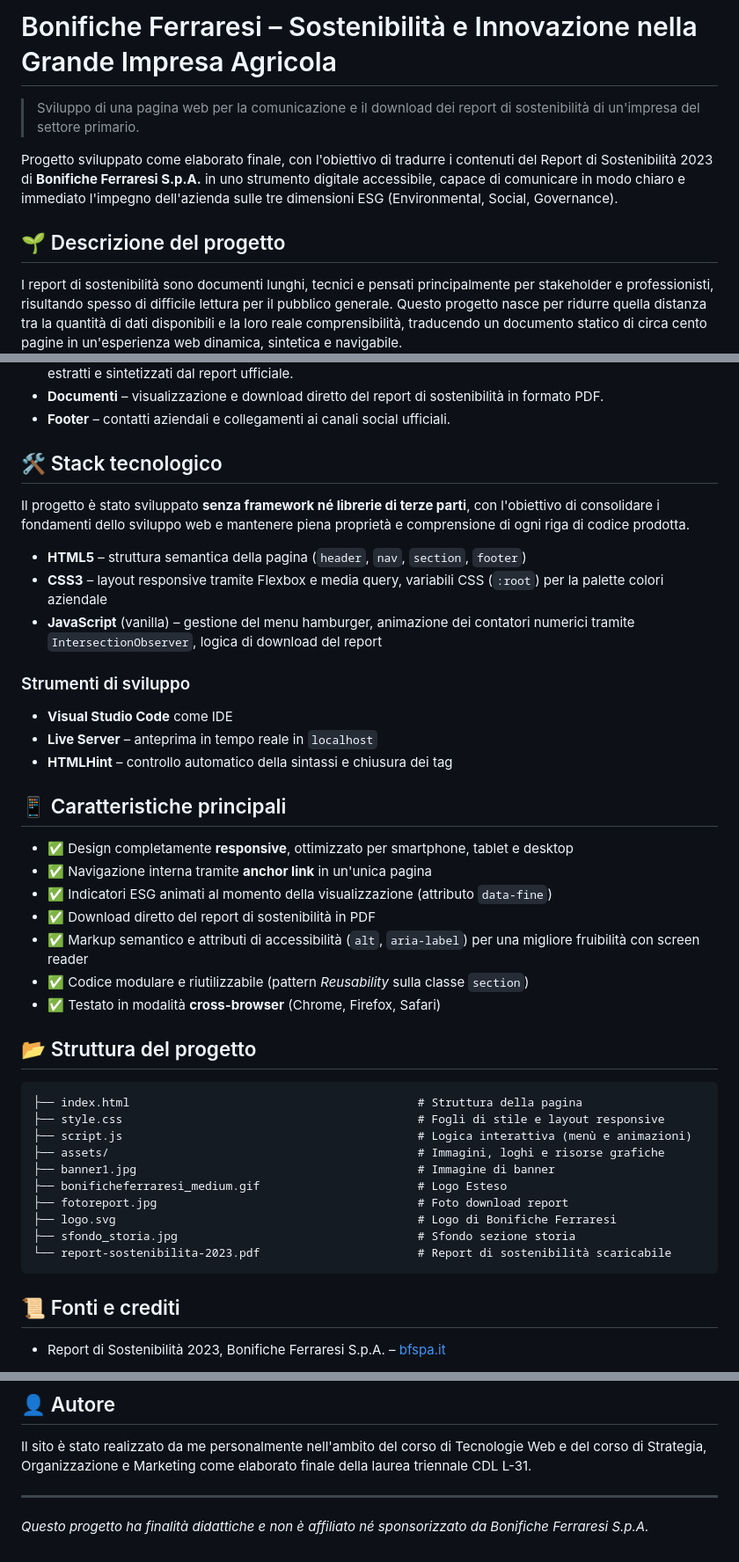
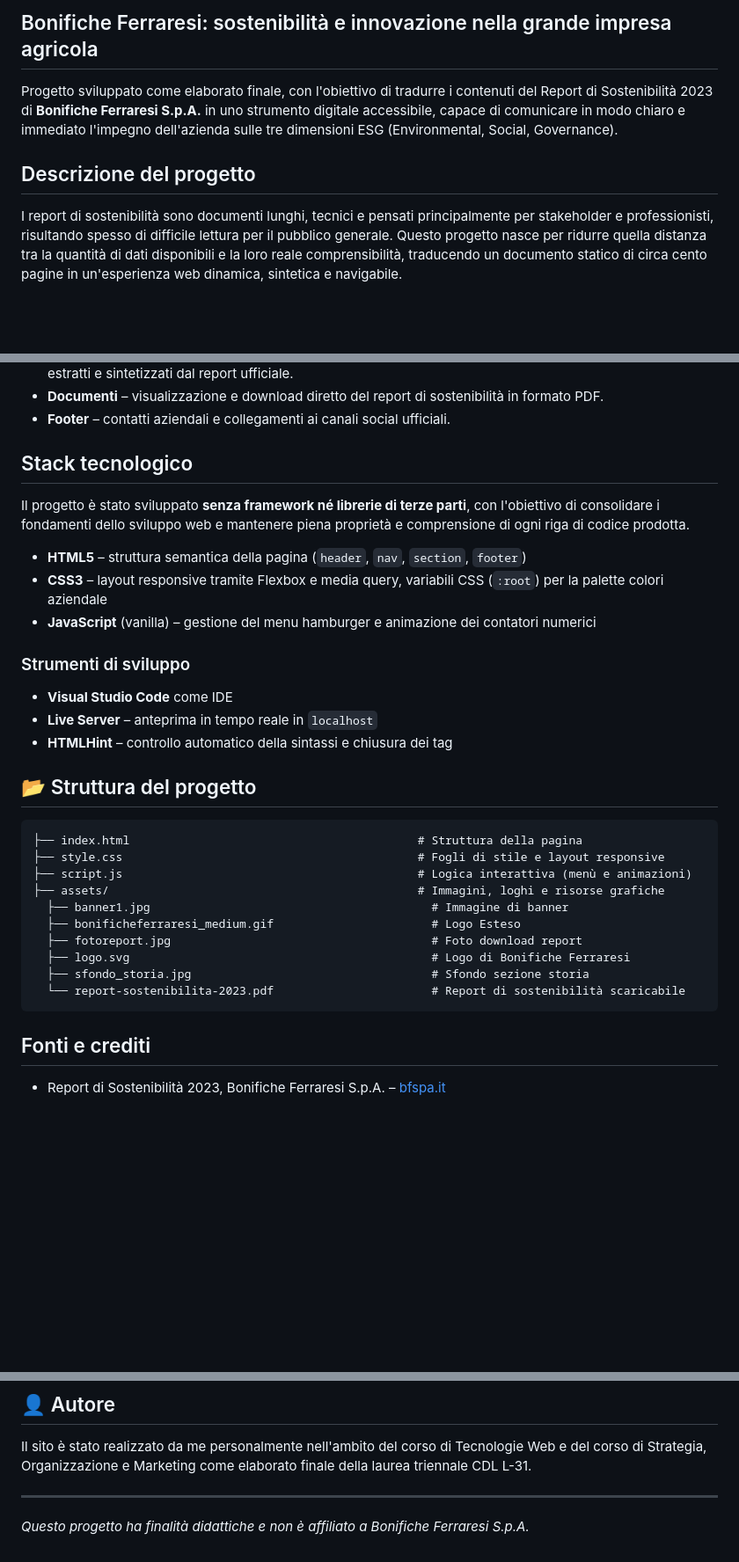
Before and after one commit to Gimmyyy/SitoWeb_ProjectWork_L31, a Markdown page: README.md, 3 parts joined by grey strips. Shown at 88% size. Rendered like a GitHub page; blank space fills up the shorter version.

````diff
--- a/README.md
+++ b/README.md
@@ -1,10 +1,8 @@
-# Bonifiche Ferraresi – Sostenibilità e Innovazione nella Grande Impresa Agricola
-
-> Sviluppo di una pagina web per la comunicazione e il download dei report di sostenibilità di un'impresa del settore primario.
+## Bonifiche Ferraresi: sostenibilità e innovazione nella grande impresa agricola
 
 Progetto sviluppato come elaborato finale, con l'obiettivo di tradurre i contenuti del Report di Sostenibilità 2023 di **Bonifiche Ferraresi S.p.A.** in uno strumento digitale accessibile, capace di comunicare in modo chiaro e immediato l'impegno dell'azienda sulle tre dimensioni ESG (Environmental, Social, Governance).
 
-## 🌱 Descrizione del progetto
+## Descrizione del progetto
 
 I report di sostenibilità sono documenti lunghi, tecnici e pensati principalmente per stakeholder e professionisti, risultando spesso di difficile lettura per il pubblico generale. Questo progetto nasce per ridurre quella distanza tra la quantità di dati disponibili e la loro reale comprensibilità, traducendo un documento statico di circa cento pagine in un'esperienza web dinamica, sintetica e navigabile.
 
@@ -16,29 +14,19 @@ Il sito è organizzato come **single-page application** in HTML puro, con sezion
 - **Documenti** – visualizzazione e download diretto del report di sostenibilità in formato PDF.
 - **Footer** – contatti aziendali e collegamenti ai canali social ufficiali.
 
-## 🛠️ Stack tecnologico
+## Stack tecnologico
 
 Il progetto è stato sviluppato **senza framework né librerie di terze parti**, con l'obiettivo di consolidare i fondamenti dello sviluppo web e mantenere piena proprietà e comprensione di ogni riga di codice prodotta.
 
 - **HTML5** – struttura semantica della pagina (`header`, `nav`, `section`, `footer`)
 - **CSS3** – layout responsive tramite Flexbox e media query, variabili CSS (`:root`) per la palette colori aziendale
-- **JavaScript** (vanilla) – gestione del menu hamburger, animazione dei contatori numerici tramite `IntersectionObserver`, logica di download del report
+- **JavaScript** (vanilla) – gestione del menu hamburger e animazione dei contatori numerici
 
 ### Strumenti di sviluppo
 
 - **Visual Studio Code** come IDE
 - **Live Server** – anteprima in tempo reale in `localhost`
 - **HTMLHint** – controllo automatico della sintassi e chiusura dei tag
-
-## 📱 Caratteristiche principali
-
-- ✅ Design completamente **responsive**, ottimizzato per smartphone, tablet e desktop
-- ✅ Navigazione interna tramite **anchor link** in un'unica pagina
-- ✅ Indicatori ESG animati al momento della visualizzazione (attributo `data-fine`)
-- ✅ Download diretto del report di sostenibilità in PDF
-- ✅ Markup semantico e attributi di accessibilità (`alt`, `aria-label`) per una migliore fruibilità con screen reader
-- ✅ Codice modulare e riutilizzabile (pattern *Reusability* sulla classe `section`)
-- ✅ Testato in modalità **cross-browser** (Chrome, Firefox, Safari)
 
 ## 📂 Struttura del progetto
 
@@ -47,15 +35,15 @@ Il progetto è stato sviluppato **senza framework né librerie di terze parti**,
 ├── style.css                                           # Fogli di stile e layout responsive
 ├── script.js                                           # Logica interattiva (menù e animazioni)
 ├── assets/                                             # Immagini, loghi e risorse grafiche
-├── banner1.jpg                                         # Immagine di banner
-├── bonificheferraresi_medium.gif                       # Logo Esteso
-├── fotoreport.jpg                                      # Foto download report
-├── logo.svg                                            # Logo di Bonifiche Ferraresi
-├── sfondo_storia.jpg                                   # Sfondo sezione storia
-└── report-sostenibilita-2023.pdf                       # Report di sostenibilità scaricabile
+  ├── banner1.jpg                                         # Immagine di banner
+  ├── bonificheferraresi_medium.gif                       # Logo Esteso
+  ├── fotoreport.jpg                                      # Foto download report
+  ├── logo.svg                                            # Logo di Bonifiche Ferraresi
+  ├── sfondo_storia.jpg                                   # Sfondo sezione storia
+  └── report-sostenibilita-2023.pdf                       # Report di sostenibilità scaricabile
 ```
 
-## 📜 Fonti e crediti
+## Fonti e crediti
 
 - Report di Sostenibilità 2023, Bonifiche Ferraresi S.p.A. – [bfspa.it](https://www.bfspa.it/)
 
@@ -71,4 +59,4 @@ Il sito è stato realizzato da me personalmente nell'ambito del corso di Tecnolo
 
 ---
 
-*Questo progetto ha finalità didattiche e non è affiliato né sponsorizzato da Bonifiche Ferraresi S.p.A.*
+*Questo progetto ha finalità didattiche e non è affiliato a Bonifiche Ferraresi S.p.A.*
````
